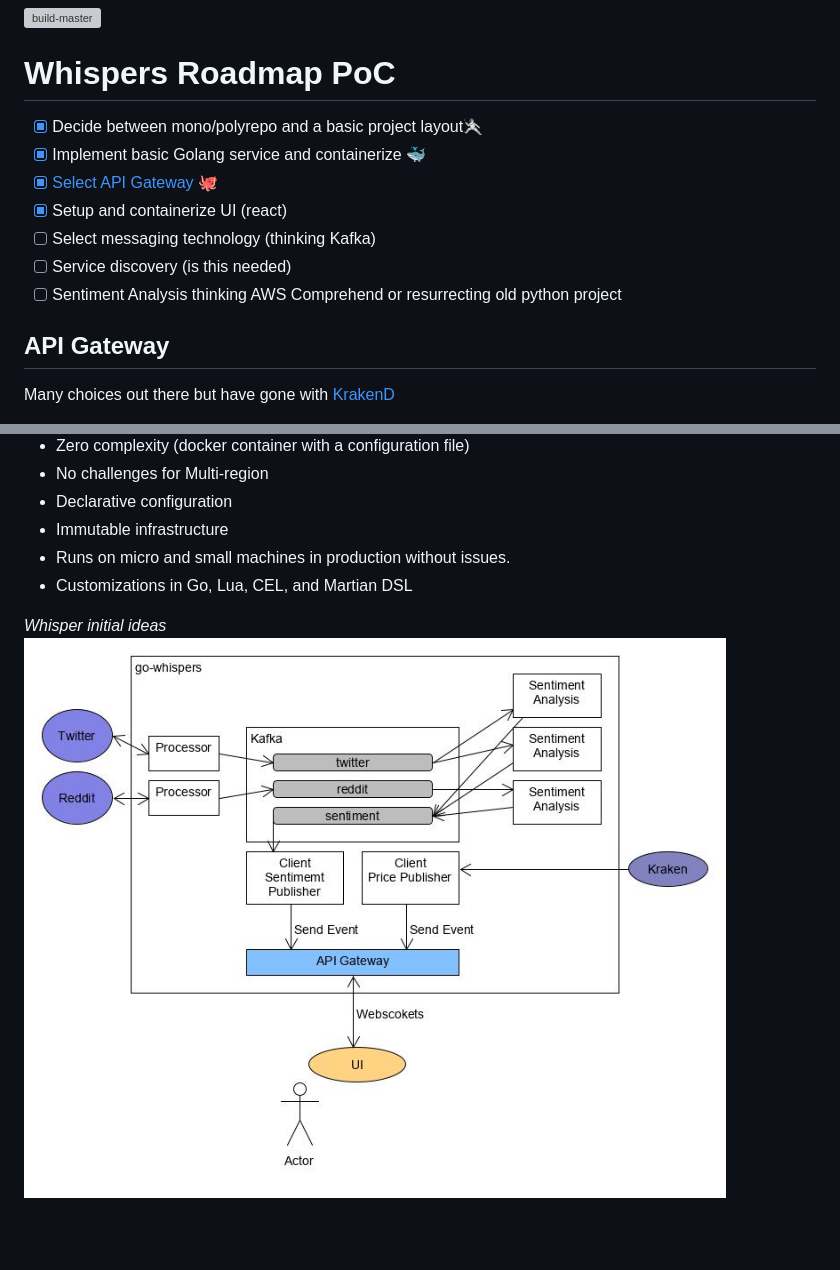
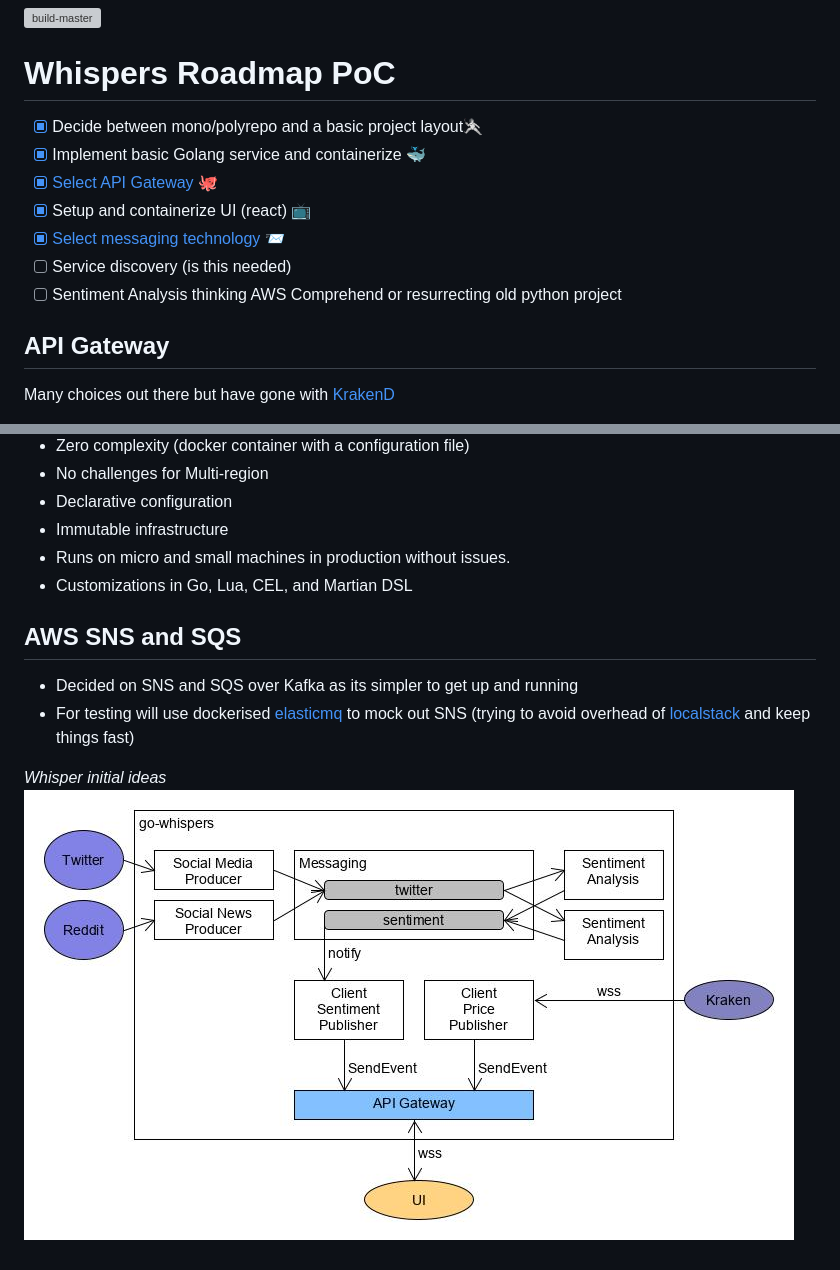
Before and after one commit to clD11/go-whispers, a Markdown page: README.md, 2 parts joined by grey strips. Rendered like a GitHub page; pictures changed too: whispers-design.jpg; blank space fills up the shorter version; grey boxes are pictures that could not be loaded.

Commit message:
added messaging config

```diff
--- a/README.md
+++ b/README.md
@@ -1,16 +1,15 @@
 ![build-master](https://github.com/clD11/go-whispers/workflows/build-master/badge.svg?branch=master)
 
 # Whispers Roadmap PoC
-
 - [x] Decide between mono/polyrepo and a basic project layout🤺
 - [X] Implement basic Golang service and containerize 🐳
 - [x] [Select API Gateway](#api-gateway) 🐙
-- [x] Setup and containerize UI (react)
-- [ ] Select messaging technology (thinking Kafka)
+- [x] Setup and containerize UI (react) 📺
+- [x] [Select messaging technology](#messaging) 📨
 - [ ] Service discovery (is this needed)
 - [ ] Sentiment Analysis thinking AWS Comprehend or resurrecting old python project
 
-## API Gateway <a name="api-gateway"></a>
+## API Gateway <a name="api-gateway"/>
 Many choices out there but have gone with [KrakenD](https://www.krakend.io/)
 
 Besides sharing the same name as my favorite crypto exchange and a fairly impactful rum KrakenD is built using Go, is highly performant and its sweet spot seems to be backend service aggregation which is what I am looking for, this combined with near zero complexity and a declarative configuration makes it an easy choice.
@@ -28,5 +27,9 @@ Summary -
 * Runs on micro and small machines in production without issues.
 * Customizations in Go, Lua, CEL, and Martian DSL
 
+## AWS SNS and SQS <a name="messaging"/>
+* Decided on SNS and SQS over Kafka as its simpler to get up and running
+* For testing will use dockerised [elasticmq](https://github.com/softwaremill/elasticmq) to mock out SNS (trying to avoid overhead of [localstack](https://github.com/localstack/localstack) and keep things fast)
+
 _Whisper initial ideas_
 ![whispers-design](whispers-design.jpg)
```
Also changed, not shown: 6 other files.
